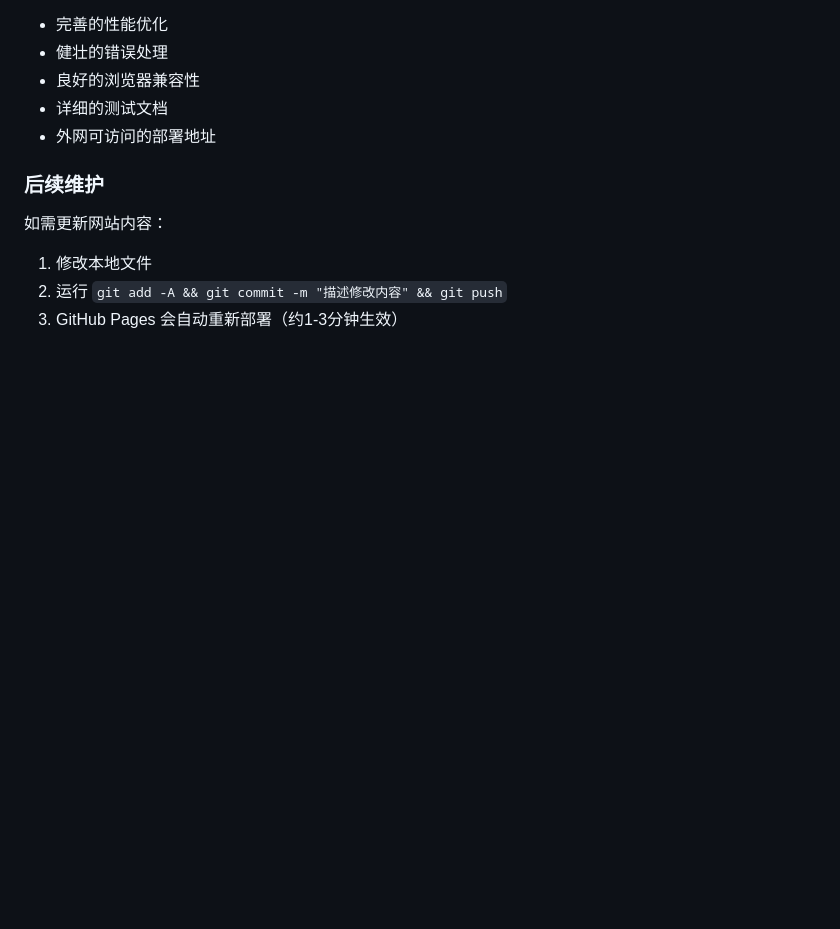
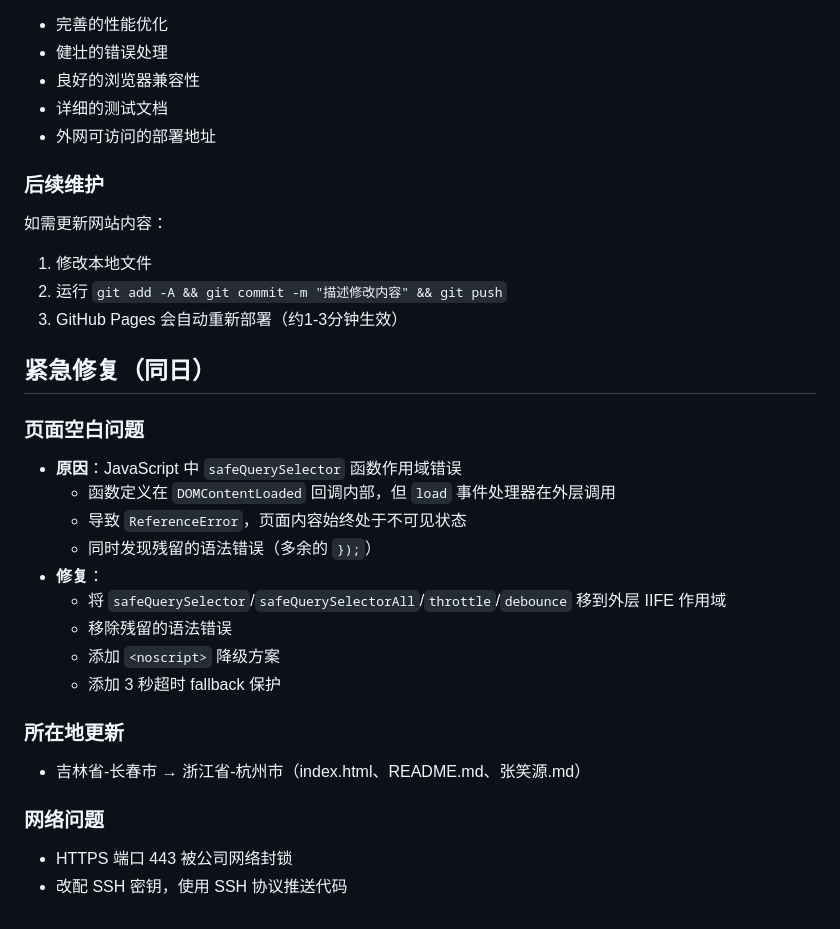
Before and after one commit to Paitaising/resume, a Markdown page: 开发日志/2026-07-28.md, the part around the change. Rendered like a GitHub page; blank space fills up the shorter version.

Commit message:
docs: 更新开发日志（记录紧急修复）
Co-Authored-By: Claude <noreply@anthropic.com>

```diff
--- a/开发日志/2026-07-28.md
+++ b/开发日志/2026-07-28.md
@@ -147,3 +147,23 @@ Resume/
 1. 修改本地文件
 2. 运行 `git add -A && git commit -m "描述修改内容" && git push`
 3. GitHub Pages 会自动重新部署（约1-3分钟生效）
+
+## 紧急修复（同日）
+
+### 页面空白问题
+- **原因**：JavaScript 中 `safeQuerySelector` 函数作用域错误
+  - 函数定义在 `DOMContentLoaded` 回调内部，但 `load` 事件处理器在外层调用
+  - 导致 `ReferenceError`，页面内容始终处于不可见状态
+  - 同时发现残留的语法错误（多余的 `});`）
+- **修复**：
+  - 将 `safeQuerySelector`/`safeQuerySelectorAll`/`throttle`/`debounce` 移到外层 IIFE 作用域
+  - 移除残留的语法错误
+  - 添加 `<noscript>` 降级方案
+  - 添加 3 秒超时 fallback 保护
+
+### 所在地更新
+- 吉林省-长春市 → 浙江省-杭州市（index.html、README.md、张笑源.md）
+
+### 网络问题
+- HTTPS 端口 443 被公司网络封锁
+- 改配 SSH 密钥，使用 SSH 协议推送代码
```
